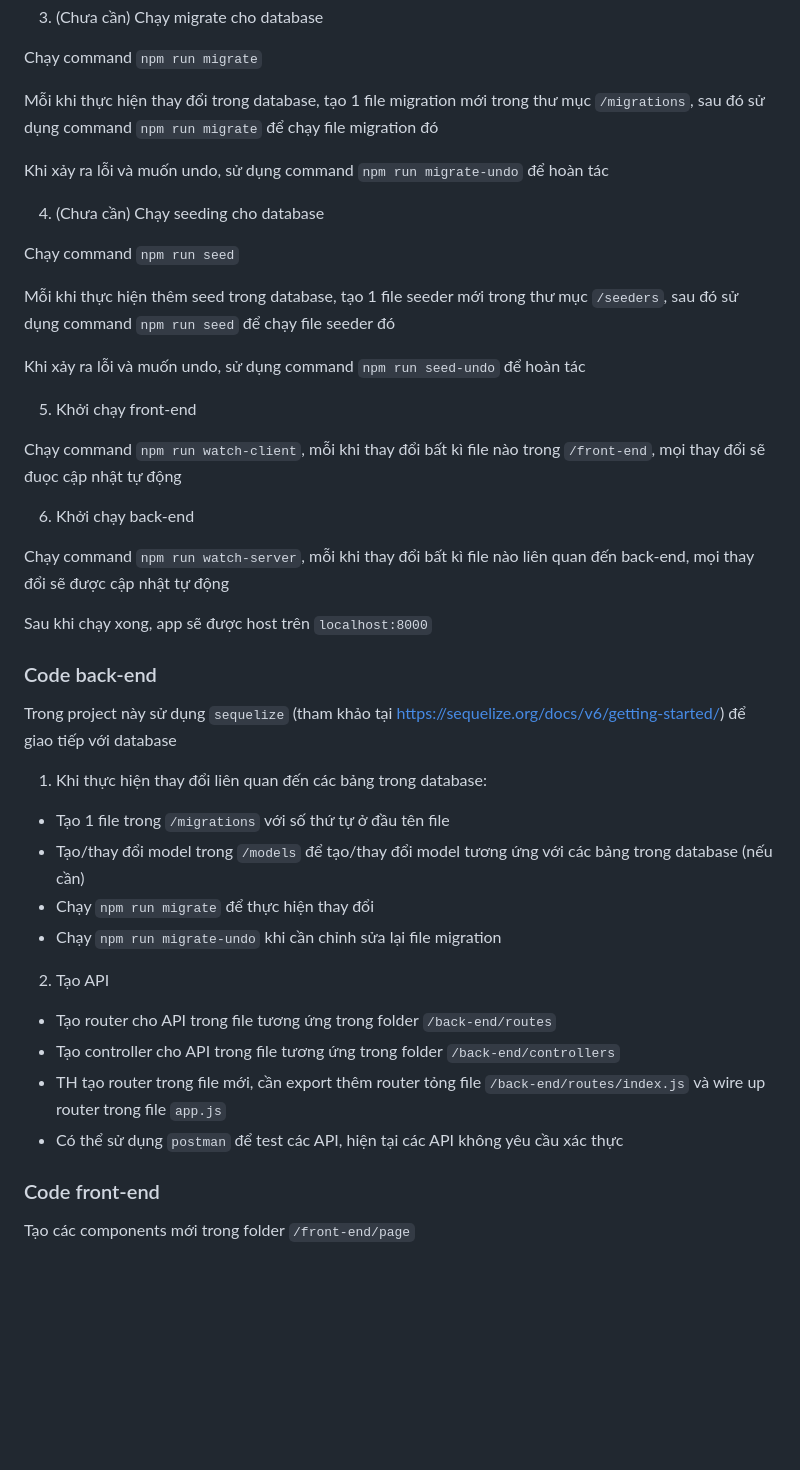
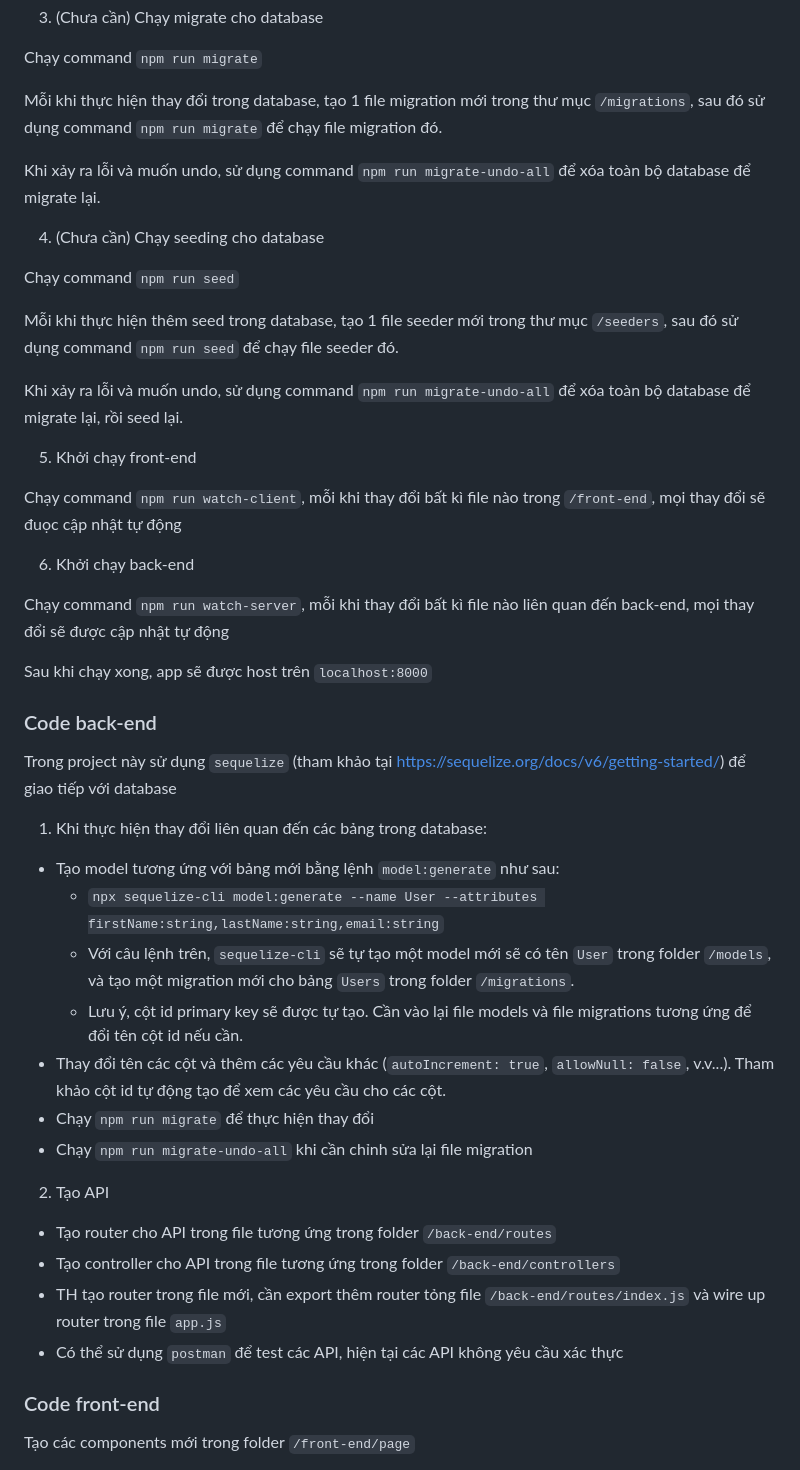
Before and after one commit to helscarthe/hust-CNWeb-20231, a Markdown page: README.md, the part around the change. Rendered like a GitHub page; blank space fills up the shorter version.

Commit message:
Update readme to show how to use sequelize

```diff
--- a/README.md
+++ b/README.md
@@ -32,17 +32,17 @@ Chạy command `npm i` để install các package sử dụng trong project
 
 Chạy command `npm run migrate`
 
-Mỗi khi thực hiện thay đổi trong database, tạo 1 file migration mới trong thư mục `/migrations`, sau đó sử dụng command `npm run migrate` để chạy file migration đó
+Mỗi khi thực hiện thay đổi trong database, tạo 1 file migration mới trong thư mục `/migrations`, sau đó sử dụng command `npm run migrate` để chạy file migration đó.
 
-Khi xảy ra lỗi và muốn undo, sử dụng command `npm run migrate-undo` để hoàn tác
+Khi xảy ra lỗi và muốn undo, sử dụng command `npm run migrate-undo-all` để xóa toàn bộ database để migrate lại.
 
 4. (Chưa cần) Chạy seeding cho database
 
 Chạy command `npm run seed`
 
-Mỗi khi thực hiện thêm seed trong database, tạo 1 file seeder mới trong thư mục `/seeders`, sau đó sử dụng command `npm run seed` để chạy file seeder đó
+Mỗi khi thực hiện thêm seed trong database, tạo 1 file seeder mới trong thư mục `/seeders`, sau đó sử dụng command `npm run seed` để chạy file seeder đó.
 
-Khi xảy ra lỗi và muốn undo, sử dụng command `npm run seed-undo` để hoàn tác
+Khi xảy ra lỗi và muốn undo, sử dụng command `npm run migrate-undo-all` để xóa toàn bộ database để migrate lại, rồi seed lại.
 
 5. Khởi chạy front-end
 
@@ -55,20 +55,22 @@ Chạy command `npm run watch-server`, mỗi khi thay đổi bất kì file nào
 Sau khi chạy xong, app sẽ được host trên `localhost:8000`
 
 ### Code back-end
-
 Trong project này sử dụng `sequelize` (tham khảo tại https://sequelize.org/docs/v6/getting-started/) để giao tiếp với database
 
 1. Khi thực hiện thay đổi liên quan đến các bảng trong database:
-  * Tạo 1 file trong `/migrations` với số thứ tự ở đầu tên file
-  * Tạo/thay đổi model trong `/models` để tạo/thay đổi model tương ứng với các bảng trong database (nếu cần)
-  * Chạy `npm run migrate` để thực hiện thay đổi
-  * Chạy `npm run migrate-undo` khi cần chỉnh sửa lại file migration
+* Tạo model tương ứng với bảng mới bằng lệnh `model:generate` như sau:
+	* `npx sequelize-cli model:generate --name User --attributes firstName:string,lastName:string,email:string`
+	* Với câu lệnh trên, `sequelize-cli` sẽ tự tạo một model mới sẽ có tên `User` trong folder `/models`, và tạo một migration mới cho bảng `Users` trong folder `/migrations`.
+	* Lưu ý, cột id primary key sẽ được tự tạo. Cần vào lại file models và file migrations tương ứng để đổi tên cột id nếu cần.
+* Thay đổi tên các cột và thêm các yêu cầu khác (`autoIncrement: true`, `allowNull: false`, v.v...). Tham khảo cột id tự động tạo để xem các yêu cầu cho các cột.
+* Chạy `npm run migrate` để thực hiện thay đổi
+* Chạy `npm run migrate-undo-all` khi cần chỉnh sửa lại file migration
 
 2. Tạo API
-  * Tạo router cho API trong file tương ứng trong folder `/back-end/routes`
-  * Tạo controller cho API trong file tương ứng trong folder `/back-end/controllers`
-  * TH tạo router trong file mới, cần export thêm router tỏng file `/back-end/routes/index.js` và wire up router trong file `app.js`
-  * Có thể sử dụng `postman` để test các API, hiện tại các API không yêu cầu xác thực
+* Tạo router cho API trong file tương ứng trong folder `/back-end/routes`
+* Tạo controller cho API trong file tương ứng trong folder `/back-end/controllers`
+* TH tạo router trong file mới, cần export thêm router tỏng file `/back-end/routes/index.js` và wire up router trong file `app.js`
+* Có thể sử dụng `postman` để test các API, hiện tại các API không yêu cầu xác thực
 
 ### Code front-end
 
```
